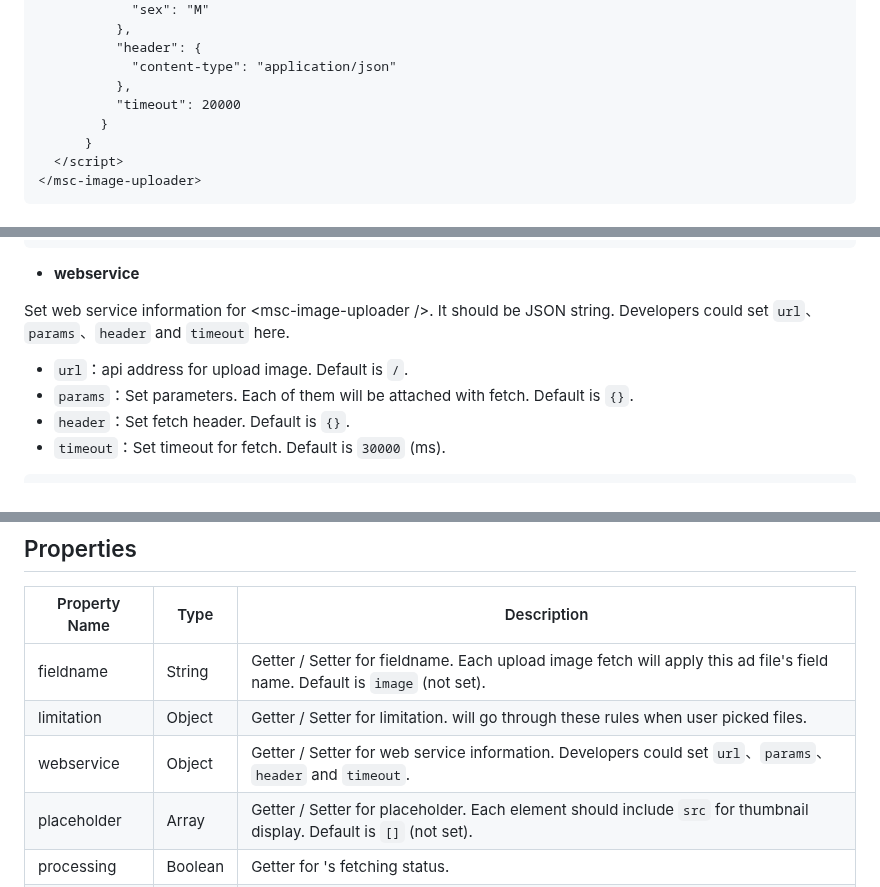
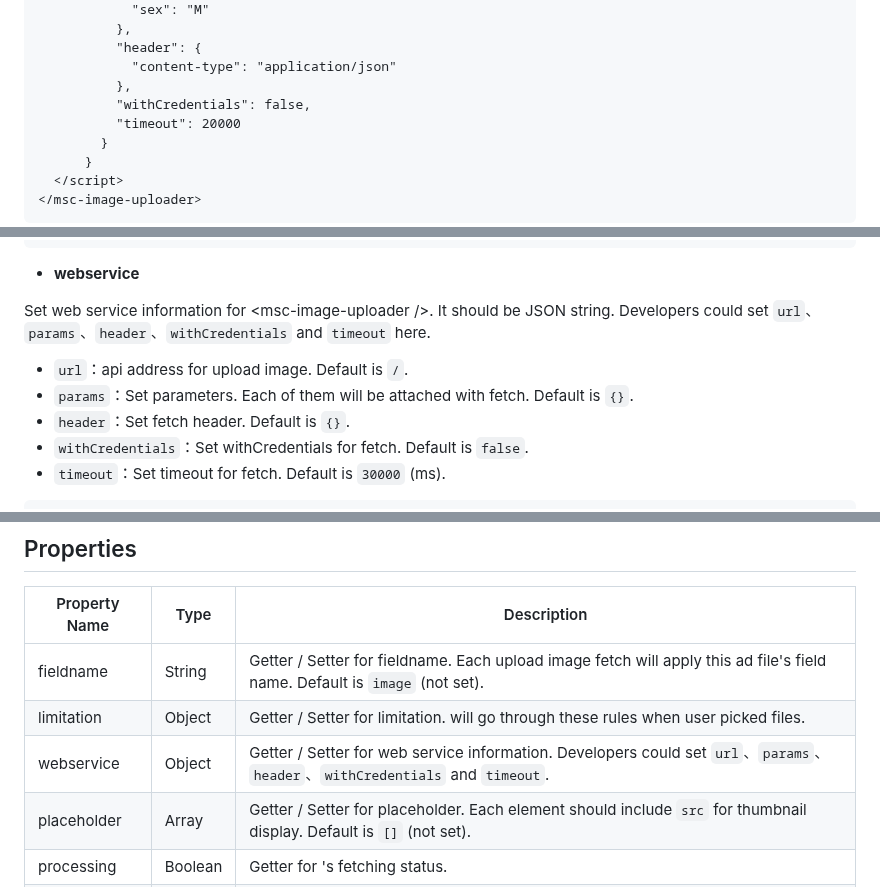
Before and after one commit to meistudioli/msc-image-uploader, a Markdown page: README.md, 3 parts joined by grey strips. Drawn GitHub-style.

Commit message:
fix: readme

````diff
--- a/README.md
+++ b/README.md
@@ -54,6 +54,7 @@ Put &lt;msc-image-uploader /> into HTML document. It will have different functio
           "header": {
             "content-type": "application/json"
           },
+          "withCredentials": false,
           "timeout": 20000
         }
       }
@@ -215,11 +217,12 @@ Set limitation for &lt;msc-image-uploader />. It should be JSON string. &lt;msc-
 
 - **webservice**
 
-Set web service information for &lt;msc-image-uploader />. It should be JSON string. Developers could set `url`、`params`、`header` and `timeout` here.
+Set web service information for &lt;msc-image-uploader />. It should be JSON string. Developers could set `url`、`params`、`header`、`withCredentials` and `timeout` here.
 
 - `url`：api address for upload image. Default is `/`.
 - `params`：Set parameters. Each of them will be attached with fetch. Default is `{}`.
 - `header`：Set fetch header. Default is `{}`.
+- `withCredentials`：Set withCredentials for fetch. Default is `false`.
 - `timeout`：Set timeout for fetch. Default is `30000` (ms).
 
 ```html
@@ -248,7 +251,7 @@ Set placeholder for &lt;msc-image-uploader />. It should be JSON string. Each el
 | ----------- | ----------- | ----------- |
 | fieldname | String | Getter / Setter for fieldname. Each upload image fetch will apply this ad file's field name. Default is `image` (not set). |
 | limitation | Object | Getter / Setter for limitation. <msc-image-uploader /> will go through these rules when user picked files. |
-| webservice | Object | Getter / Setter for web service information. Developers could set `url`、`params`、`header` and `timeout`. |
+| webservice | Object | Getter / Setter for web service information. Developers could set `url`、`params`、`header`、`withCredentials` and `timeout`. |
 | placeholder | Array | Getter / Setter for placeholder. Each element should include `src` for thumbnail display. Default is `[]` (not set).|
 | processing | Boolean | Getter for <msc-image-uploader />'s fetching status. |
 | uploadInfo | Array | Getter for <msc-image-uploader />'s current uploaded information. |
````
Also changed, not shown: other parts of README.md (+1 -0 lines).
